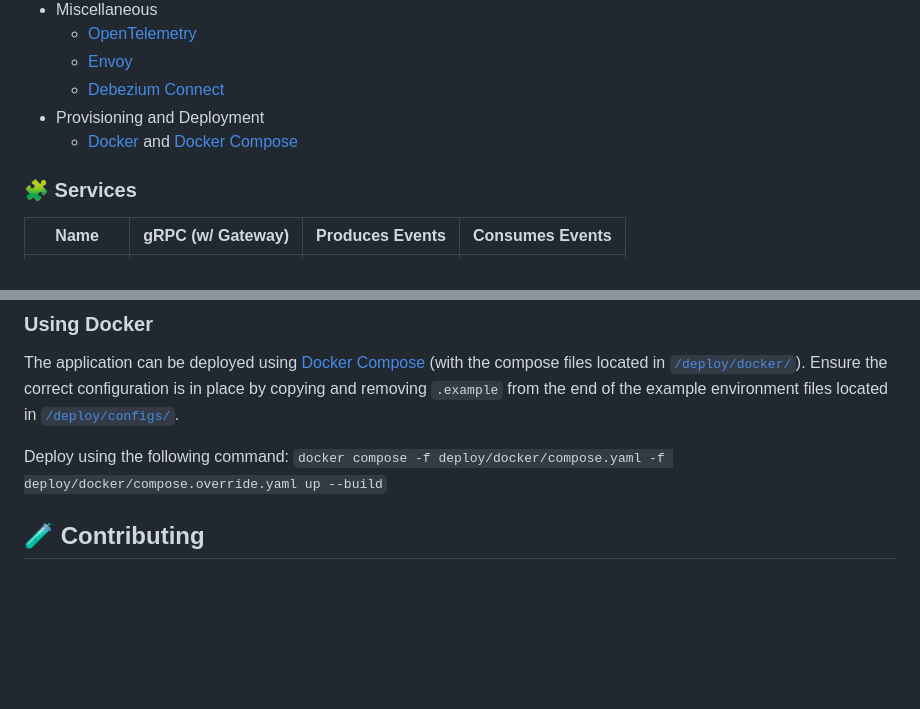
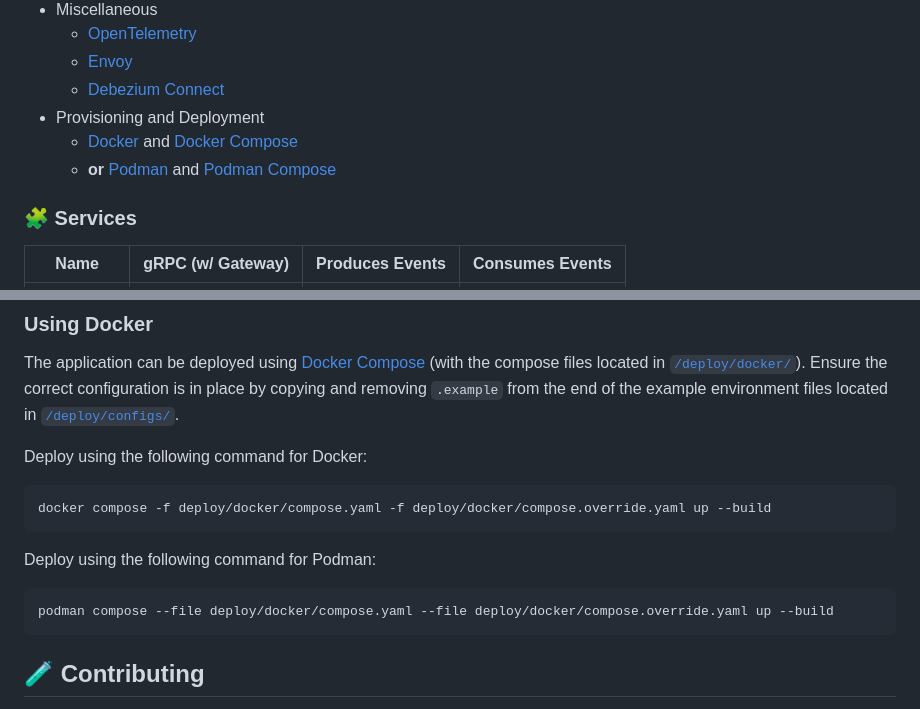
Before and after one commit to hexolan/stocklet, a Markdown page: README.md, 2 parts joined by grey strips. Rendered like a GitHub page; blank space fills up the shorter version.

Commit message:
docs: podman deployment

````diff
--- a/README.md
+++ b/README.md
@@ -77,6 +77,7 @@ In the nature of open-source software, please consider contributing and giving b
   * [Debezium Connect](https://hub.docker.com/r/debezium/connect)
 * Provisioning and Deployment
   * [Docker](https://www.docker.com/) and [Docker Compose](https://docs.docker.com/compose/)
+  * **or** [Podman](https://github.com/podman-desktop/podman-desktop) and [Podman Compose](https://podman-desktop.io/docs/compose)
 
 ### 🧩 Services
 
@@ -104,7 +105,17 @@ Further documentation on the events can be found at [``/docs/EVENTS.md``](/docs/
 
 The application can be deployed using [Docker Compose](https://docs.docker.com/compose/) (with the compose files located in [``/deploy/docker/``](/deploy/docker/)). Ensure the correct configuration is in place by copying and removing ``.example`` from the end of the example environment files located in [``/deploy/configs/``](/deploy/configs/).
 
-Deploy using the following command: ``docker compose -f deploy/docker/compose.yaml -f deploy/docker/compose.override.yaml up --build``
+Deploy using the following command for Docker:
+
+```sh
+docker compose -f deploy/docker/compose.yaml -f deploy/docker/compose.override.yaml up --build
+```
+
+Deploy using the following command for Podman:
+
+```sh
+podman compose --file deploy/docker/compose.yaml --file deploy/docker/compose.override.yaml up --build
+```
 
 ## 🧪 Contributing
 
````
